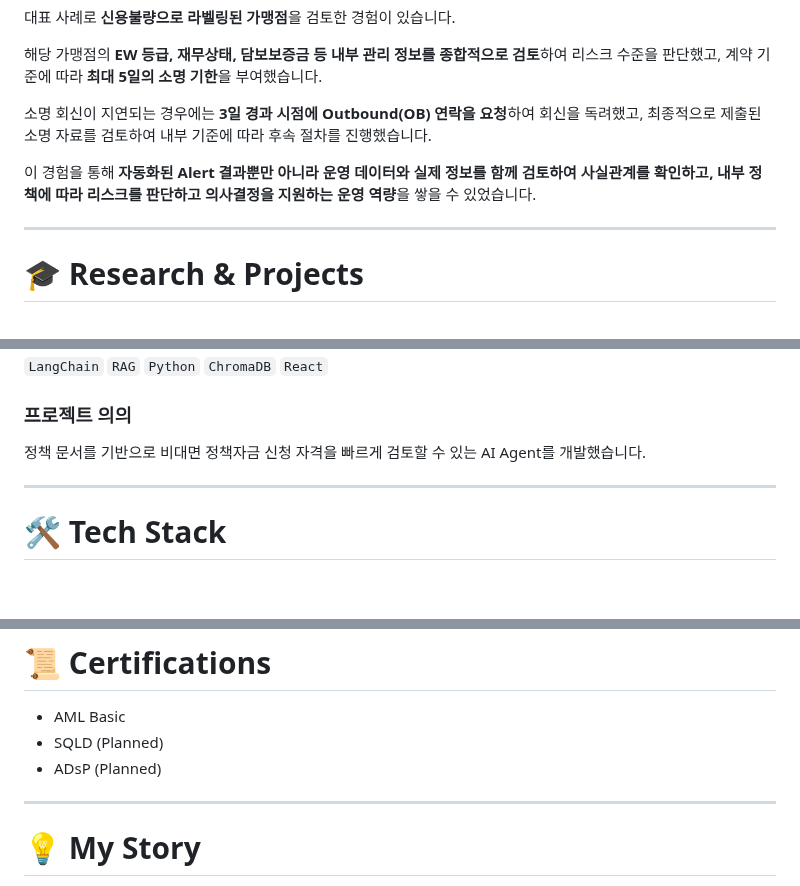
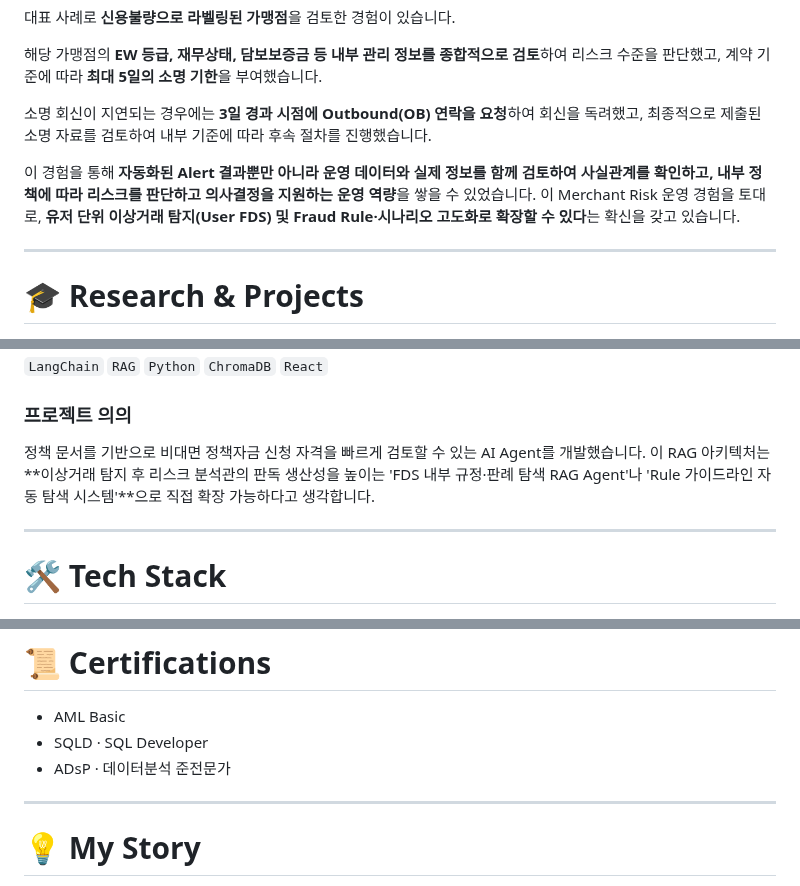
Before and after one commit to sojo1211/toss_FDS_ohsungjun, a Markdown page: README.md, 3 parts joined by grey strips. Rendered like a GitHub page; blank space fills up the shorter version.

Commit message:
docs: sync README with index.html - User FDS expansion, RAG-FDS synergy, fix cert Planned status

```diff
--- a/README.md
+++ b/README.md
@@ -120,7 +120,7 @@ RMS Alert 발생 건을 **MID 단위로 추적**하여 TOI / Paybiz에서 가맹
 
 소명 회신이 지연되는 경우에는 **3일 경과 시점에 Outbound(OB) 연락을 요청**하여 회신을 독려했고, 최종적으로 제출된 소명 자료를 검토하여 내부 기준에 따라 후속 절차를 진행했습니다.
 
-이 경험을 통해 **자동화된 Alert 결과뿐만 아니라 운영 데이터와 실제 정보를 함께 검토하여 사실관계를 확인하고, 내부 정책에 따라 리스크를 판단하고 의사결정을 지원하는 운영 역량**을 쌓을 수 있었습니다.
+이 경험을 통해 **자동화된 Alert 결과뿐만 아니라 운영 데이터와 실제 정보를 함께 검토하여 사실관계를 확인하고, 내부 정책에 따라 리스크를 판단하고 의사결정을 지원하는 운영 역량**을 쌓을 수 있었습니다. 이 Merchant Risk 운영 경험을 토대로, **유저 단위 이상거래 탐지(User FDS) 및 Fraud Rule·시나리오 고도화로 확장할 수 있다**는 확신을 갖고 있습니다.
 
 ---
 
@@ -223,7 +223,7 @@ https://github.com/sojo1211/toss_FDS_ohsungjun/blob/master/SRHS.pdf
 
 ### 프로젝트 의의
 
-정책 문서를 기반으로 비대면 정책자금 신청 자격을 빠르게 검토할 수 있는 AI Agent를 개발했습니다.
+정책 문서를 기반으로 비대면 정책자금 신청 자격을 빠르게 검토할 수 있는 AI Agent를 개발했습니다. 이 RAG 아키텍처는 **이상거래 탐지 후 리스크 분석관의 판독 생산성을 높이는 'FDS 내부 규정·판례 탐색 RAG Agent'나 'Rule 가이드라인 자동 탐색 시스템'**으로 직접 확장 가능하다고 생각합니다.
 
 ---
 
@@ -250,8 +250,8 @@ https://github.com/sojo1211/toss_FDS_ohsungjun/blob/master/SRHS.pdf
 # 📜 Certifications
 
 - AML Basic
-- SQLD (Planned)
-- ADsP (Planned)
+- SQLD · SQL Developer
+- ADsP · 데이터분석 준전문가
 
 ---
 
```
Also changed, not shown: other parts of README.md (+1 -1 lines).
